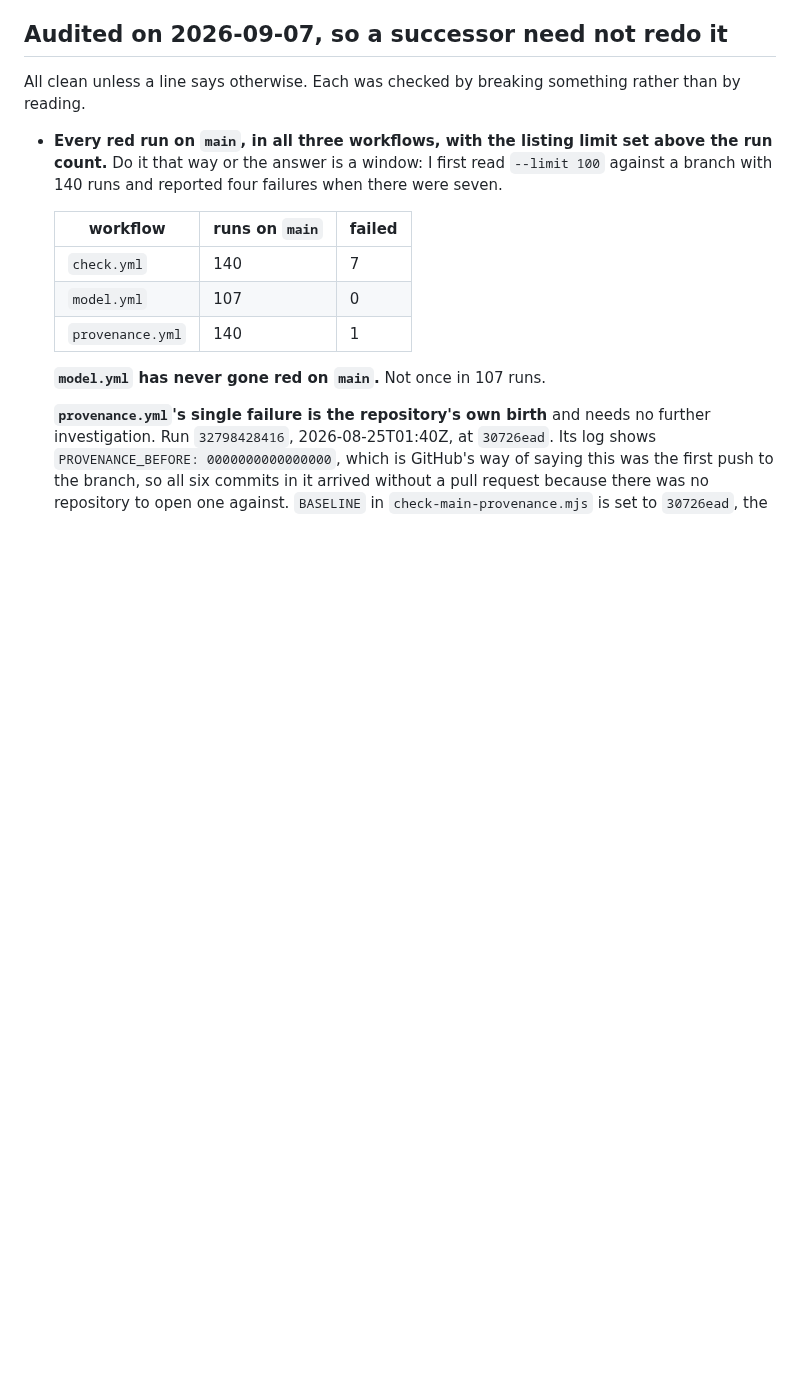
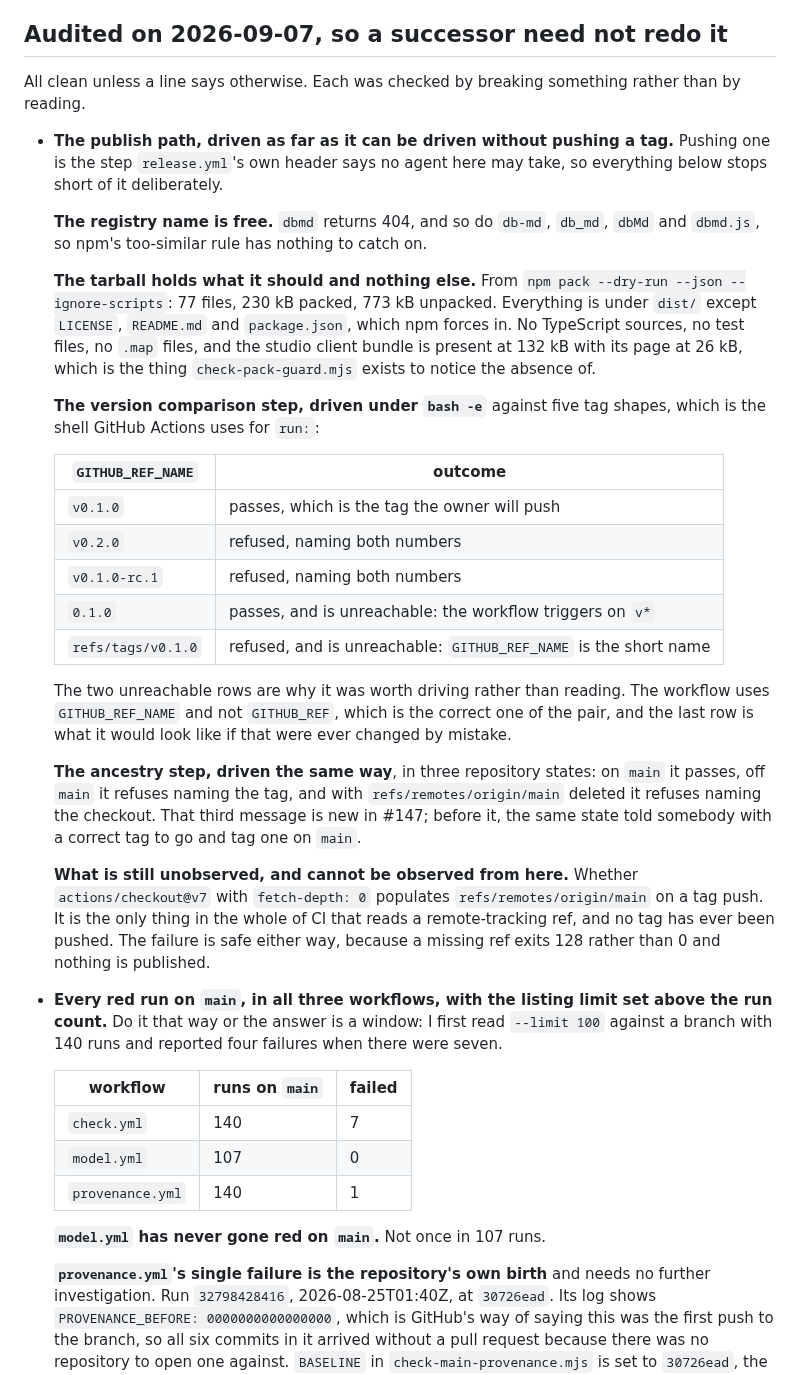
Before and after one commit to BlakeHastings/dbmd, a Markdown page: docs/process/verified.md, the part around the change. Rendered like a GitHub page; blank space fills up the shorter version.

Commit message:
What the publish path has actually been driven through (#149)
The owner has one step left and it is a tag push. Everything before that step is
now driven rather than read, and everything that cannot be driven from here is
named as such.

The version comparison and the ancestry check were both extracted from the
workflow and run under `bash -e`, which is the shell GitHub Actions uses. Five
tag shapes through the first, three repository states through the second. Two of
the five tag shapes are unreachable, and driving them is what showed the
workflow uses `GITHUB_REF_NAME` rather than `GITHUB_REF`, which is the correct
one of the pair.

The tarball was read rather than trusted: 77 files, no sources, no maps, and the
studio client bundle present, which is the thing the pack guard exists to notice
the absence of. The registry name is free, and so are four near misses, so npm's
too-similar rule has nothing to catch on.

What remains unobservable from here is whether the checkout populates
`origin/main` on a tag push. It is the only thing in CI that reads a
remote-tracking ref and no tag has ever been pushed. The failure is safe either
way, and after #147 it says which of the two things went wrong.


Claude-Session: https://claude.ai/code/session_01Dk72rgRy5otKkGtEUmevnZ

Co-authored-by: Claude Opus 5 <noreply@anthropic.com>

```diff
--- a/docs/process/verified.md
+++ b/docs/process/verified.md
@@ -369,6 +369,50 @@ move and will file a defect. It is the note. Move it and the drag works.
 
 All clean unless a line says otherwise. Each was checked by breaking something
 rather than by reading.
+
+- **The publish path, driven as far as it can be driven without pushing a tag.**
+  Pushing one is the step `release.yml`'s own header says no agent here may
+  take, so everything below stops short of it deliberately.
+
+  **The registry name is free.** `dbmd` returns 404, and so do `db-md`, `db_md`,
+  `dbMd` and `dbmd.js`, so npm's too-similar rule has nothing to catch on.
+
+  **The tarball holds what it should and nothing else.** From
+  `npm pack --dry-run --json --ignore-scripts`: 77 files, 230 kB packed, 773 kB
+  unpacked. Everything is under `dist/` except `LICENSE`, `README.md` and
+  `package.json`, which npm forces in. No TypeScript sources, no test files, no
+  `.map` files, and the studio client bundle is present at 132 kB with its page
+  at 26 kB, which is the thing `check-pack-guard.mjs` exists to notice the
+  absence of.
+
+  **The version comparison step, driven under `bash -e`** against five tag
+  shapes, which is the shell GitHub Actions uses for `run:`:
+
+   `GITHUB_REF_NAME`  | outcome
+  --------------------|-------------------------------------------
+   `v0.1.0`           | passes, which is the tag the owner will push
+   `v0.2.0`           | refused, naming both numbers
+   `v0.1.0-rc.1`      | refused, naming both numbers
+   `0.1.0`            | passes, and is unreachable: the workflow triggers on `v*`
+   `refs/tags/v0.1.0` | refused, and is unreachable: `GITHUB_REF_NAME` is the short name
+
+  The two unreachable rows are why it was worth driving rather than reading. The
+  workflow uses `GITHUB_REF_NAME` and not `GITHUB_REF`, which is the correct one
+  of the pair, and the last row is what it would look like if that were ever
+  changed by mistake.
+
+  **The ancestry step, driven the same way**, in three repository states: on
+  `main` it passes, off `main` it refuses naming the tag, and with
+  `refs/remotes/origin/main` deleted it refuses naming the checkout. That third
+  message is new in #147; before it, the same state told somebody with a correct
+  tag to go and tag one on `main`.
+
+  **What is still unobserved, and cannot be observed from here.** Whether
+  `actions/checkout@v7` with `fetch-depth: 0` populates
+  `refs/remotes/origin/main` on a tag push. It is the only thing in the whole of
+  CI that reads a remote-tracking ref, and no tag has ever been pushed. The
+  failure is safe either way, because a missing ref exits 128 rather than 0 and
+  nothing is published.
 
 - **Every red run on `main`, in all three workflows, with the listing limit set
   above the run count.** Do it that way or the answer is a window: I first read
```
